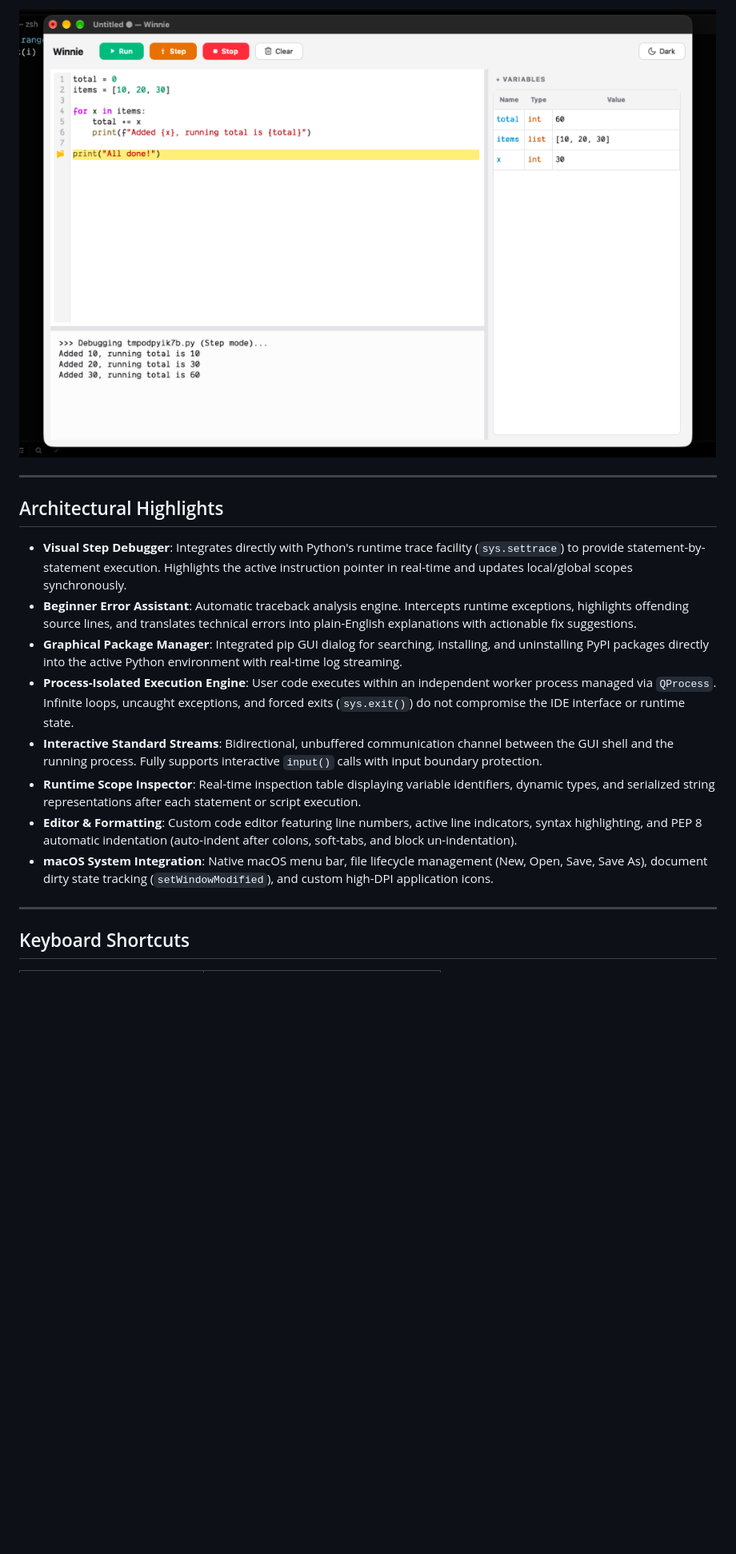
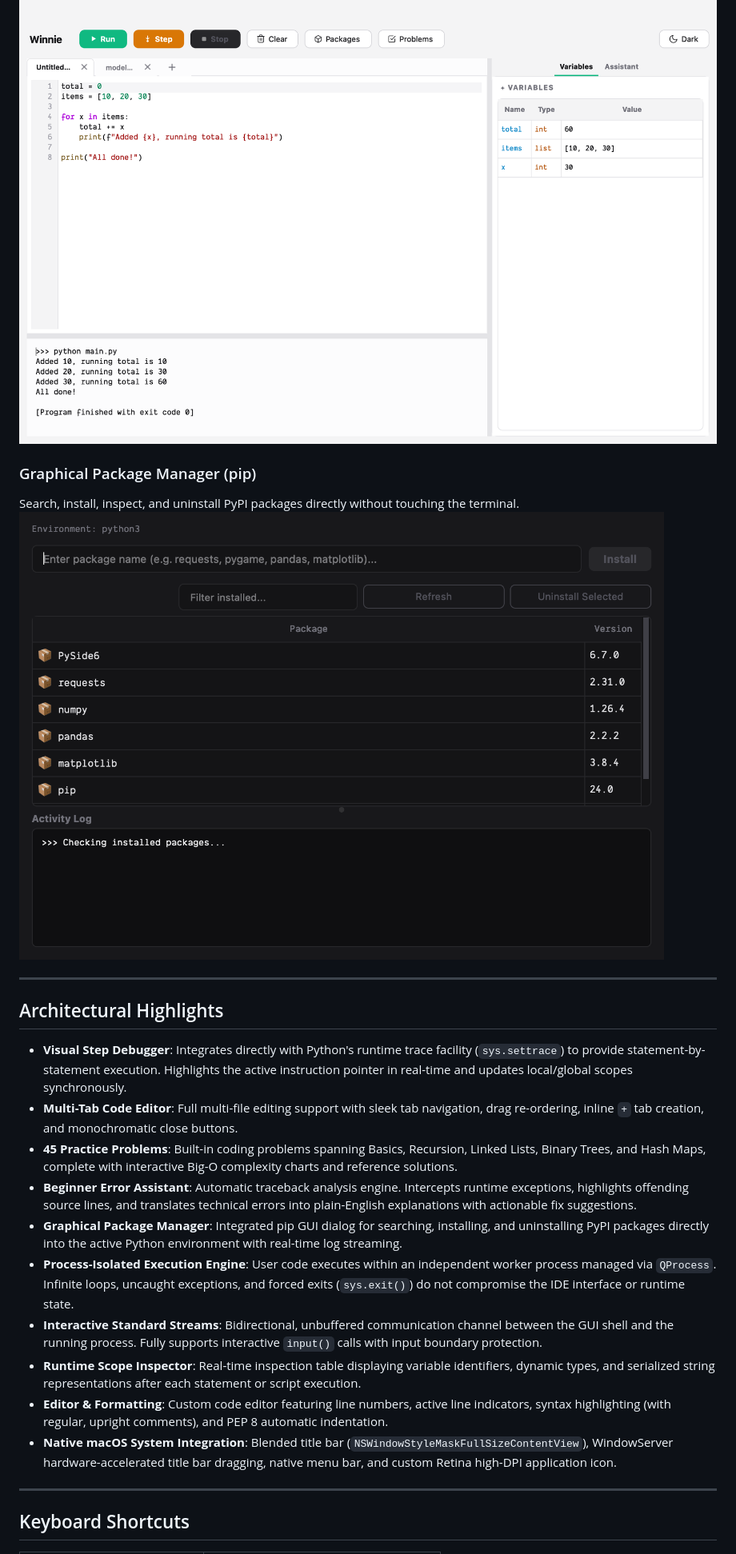
Before and after one commit to nileshhazra/winnie, a Markdown page: README.md, the part around one of its changes. Shown at 80% size. GitHub-like rendering; pictures changed too: assets/winnie-light.png, assets/winnie-packages.png (added); blank space fills up the shorter version.

```diff
--- a/README.md
+++ b/README.md
@@ -17,17 +23,23 @@ Winnie implements a dual-process execution model inspired by educational environ
 ![Winnie Light Mode](assets/winnie-light.png)
+
+### Graphical Package Manager (pip)
+Search, install, inspect, and uninstall PyPI packages directly without touching the terminal.
+![Winnie Package Manager](assets/winnie-packages.png)
 
 ---
 
 ## Architectural Highlights
 
 - **Visual Step Debugger**: Integrates directly with Python's runtime trace facility (`sys.settrace`) to provide statement-by-statement execution. Highlights the active instruction pointer in real-time and updates local/global scopes synchronously.
+- **Multi-Tab Code Editor**: Full multi-file editing support with sleek tab navigation, drag re-ordering, inline `+` tab creation, and monochromatic close buttons.
+- **45 Practice Problems**: Built-in coding problems spanning Basics, Recursion, Linked Lists, Binary Trees, and Hash Maps, complete with interactive Big-O complexity charts and reference solutions.
 - **Beginner Error Assistant**: Automatic traceback analysis engine. Intercepts runtime exceptions, highlights offending source lines, and translates technical errors into plain-English explanations with actionable fix suggestions.
 - **Graphical Package Manager**: Integrated pip GUI dialog for searching, installing, and uninstalling PyPI packages directly into the active Python environment with real-time log streaming.
 - **Process-Isolated Execution Engine**: User code executes within an independent worker process managed via `QProcess`. Infinite loops, uncaught exceptions, and forced exits (`sys.exit()`) do not compromise the IDE interface or runtime state.
 - **Interactive Standard Streams**: Bidirectional, unbuffered communication channel between the GUI shell and the running process. Fully supports interactive `input()` calls with input boundary protection.
 - **Runtime Scope Inspector**: Real-time inspection table displaying variable identifiers, dynamic types, and serialized string representations after each statement or script execution.
-- **Editor & Formatting**: Custom code editor featuring line numbers, active line indicators, syntax highlighting, and PEP 8 automatic indentation (auto-indent after colons, soft-tabs, and block un-indentation).
-- **macOS System Integration**: Native macOS menu bar, file lifecycle management (New, Open, Save, Save As), document dirty state tracking (`setWindowModified`), and custom high-DPI application icons.
+- **Editor & Formatting**: Custom code editor featuring line numbers, active line indicators, syntax highlighting (with regular, upright comments), and PEP 8 automatic indentation.
+- **Native macOS System Integration**: Blended title bar (`NSWindowStyleMaskFullSizeContentView`), WindowServer hardware-accelerated title bar dragging, native menu bar, and custom Retina high-DPI application icon.
 
 ---
 
```
Also changed, not shown: other parts of README.md (+10 -4 lines), assets/winnie-dark.png, assets/winnie-problems.png (added).
